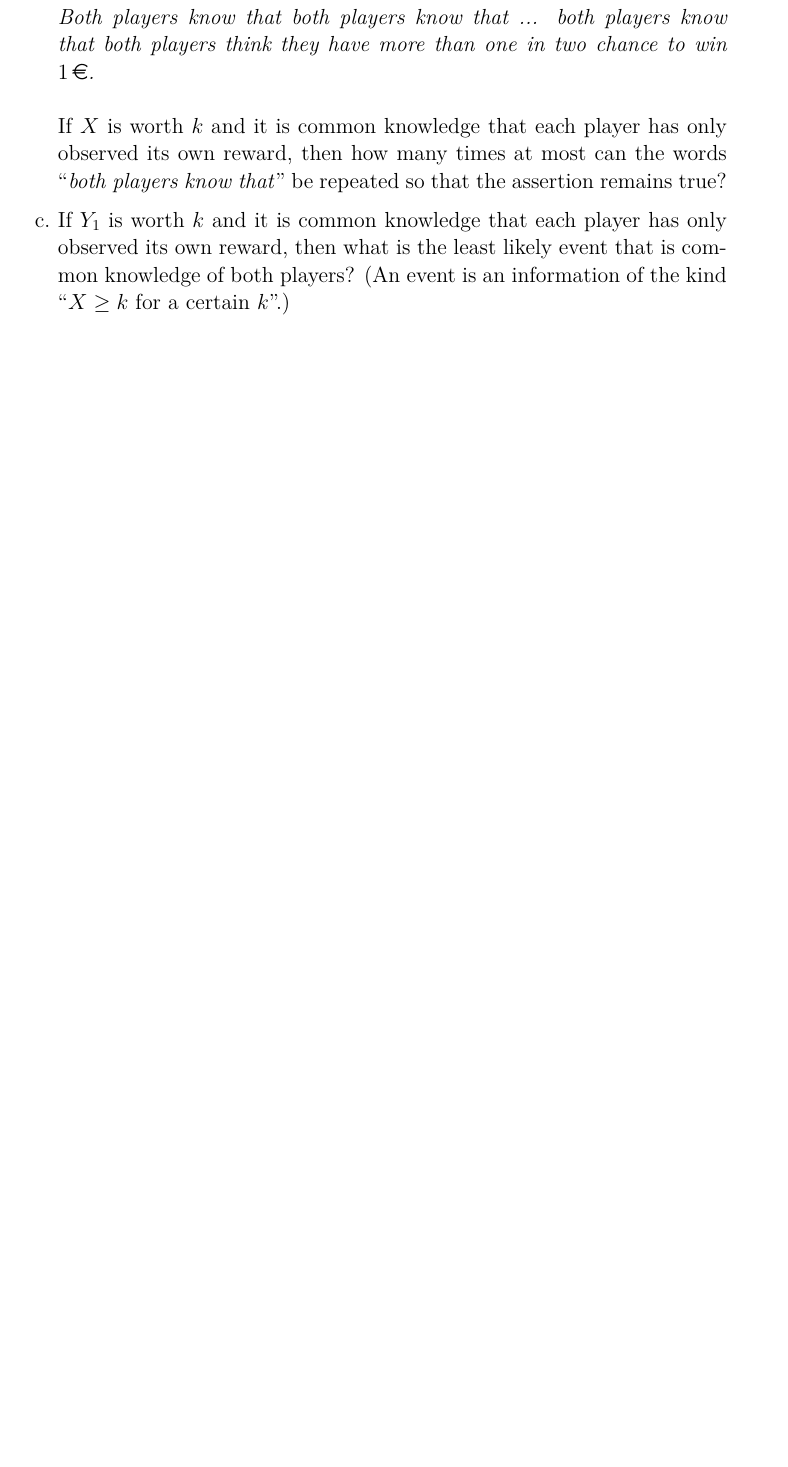
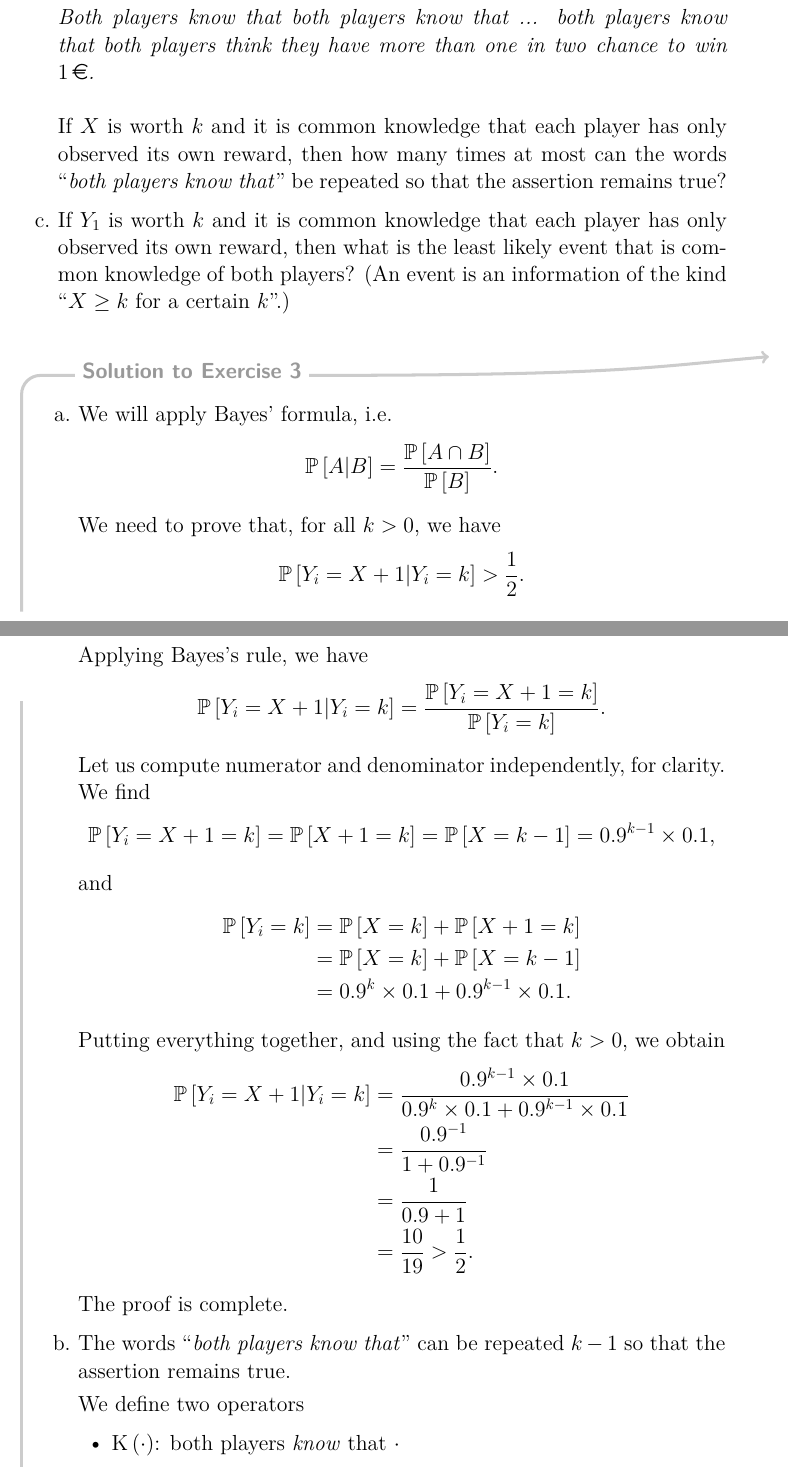
Before and after one commit to UCL-INMA/LINMA2345, a LaTeX problem sheet (exercises/APE3/APE3-Domination.tex, which reads exercises/APE3/0303.tex): part of page 7 of 8 before the commit and two parts of pages 7 and 8 of 10 after it, the two joined at a grey line, cut so that both start at the same text, the shorter picture padded with empty space. Compiled offline with LaTeX, dvips and Ghostscript.

Commit message:
Add solution APE03E3 #13
Added solution

```diff
--- /dev/null
+++ b/exercises/APE3/0303.tex
@@ -0,0 +1,59 @@
+\begin{enumerate}[label=\alph*.]
+
+
+  %%%%%%%%%%%%%%%%%%%%%%%%
+  %%%%%%% a %%%%%%%%%%%%%%
+  %%%%%%%%%%%%%%%%%%%%%%%%
+  \item We will apply Bayes' formula, i.e.
+  \begin{equation*}
+    \mathbb{P} \squared{A | B} = \dfrac{\mathbb{P} \squared{A \cap B}}{\mathbb{P} \squared{B}}.
+  \end{equation*}
+
+  We need to prove that, for all $k >0$, we have
+  \begin{equation*}
+    \mathbb{P} \squared{Y_i = X+1 | Y_i = k} > \dfrac{1}{2}.
+  \end{equation*}
+
+  Applying Bayes's rule, we have
+  \begin{align*}
+      \mathbb{P} \squared{Y_i = X+1 | Y_i = k}
+      &= \dfrac{\mathbb{P} \squared{Y_i = X+1 = k}}{\mathbb{P} \squared{Y_i = k}}.
+  \end{align*}
+
+  Let us compute numerator and denominator independently, for clarity. We find
+  \begin{align*}
+      \mathbb{P} \squared{Y_i = X+1 = k}
+      &= \mathbb{P} \squared{X+1 = k}
+      = \mathbb{P} \squared{X = k-1}
+      = 0.9 ^{k-1} \times 0.1,
+  \end{align*}
+
+  and
+  \begin{align*}
+      \mathbb{P} \squared{Y_i = k}
+      &= \mathbb{P} \squared{X = k} + \mathbb{P} \squared{X+1 = k} \\
+      &= \mathbb{P} \squared{X = k} + \mathbb{P} \squared{X = k-1} \\
+      &= 0.9 ^{k} \times 0.1 + 0.9 ^{k-1} \times 0.1.
+  \end{align*}
+
+  Putting everything together,  and using the fact that $k >0$, we obtain
+  \begin{align*}
+      \mathbb{P} \squared{Y_i = X+1 | Y_i = k}
+      &= \dfrac{0.9 ^{k-1} \times 0.1}{0.9 ^{k} \times 0.1 + 0.9 ^{k-1} \times 0.1} \\
+      &= \dfrac{0.9 ^{-1}}{1 + 0.9 ^{-1}} \\
+      &= \dfrac{1}{0.9 + 1} \\
+      &= \dfrac{10}{19} > \dfrac{1}{2}.
+      \end{align*}
+
+  The proof is complete.
+
+
+  %%%%%%%%%%%%%%%%%%%%%%%%
+  %%%%%%% b %%%%%%%%%%%%%%
+  %%%%%%%%%%%%%%%%%%%%%%%%
+  \item The words ``\textit{both players know that}'' can be repeated $k-1$ so that the assertion remains true.
+
+  We define two operators
+  \begin{itemize}
+    \item $\text{K} \parent{\cdot}$: both players \textit{know} that $\cdot$
+    \item T: both players \textit{think} that they will win
```
Also changed, not shown: exercises/APE3/APE3-Domination.tex (+6 -0 lines), exercises/APE3/0303.tex (42 more changed lines).
